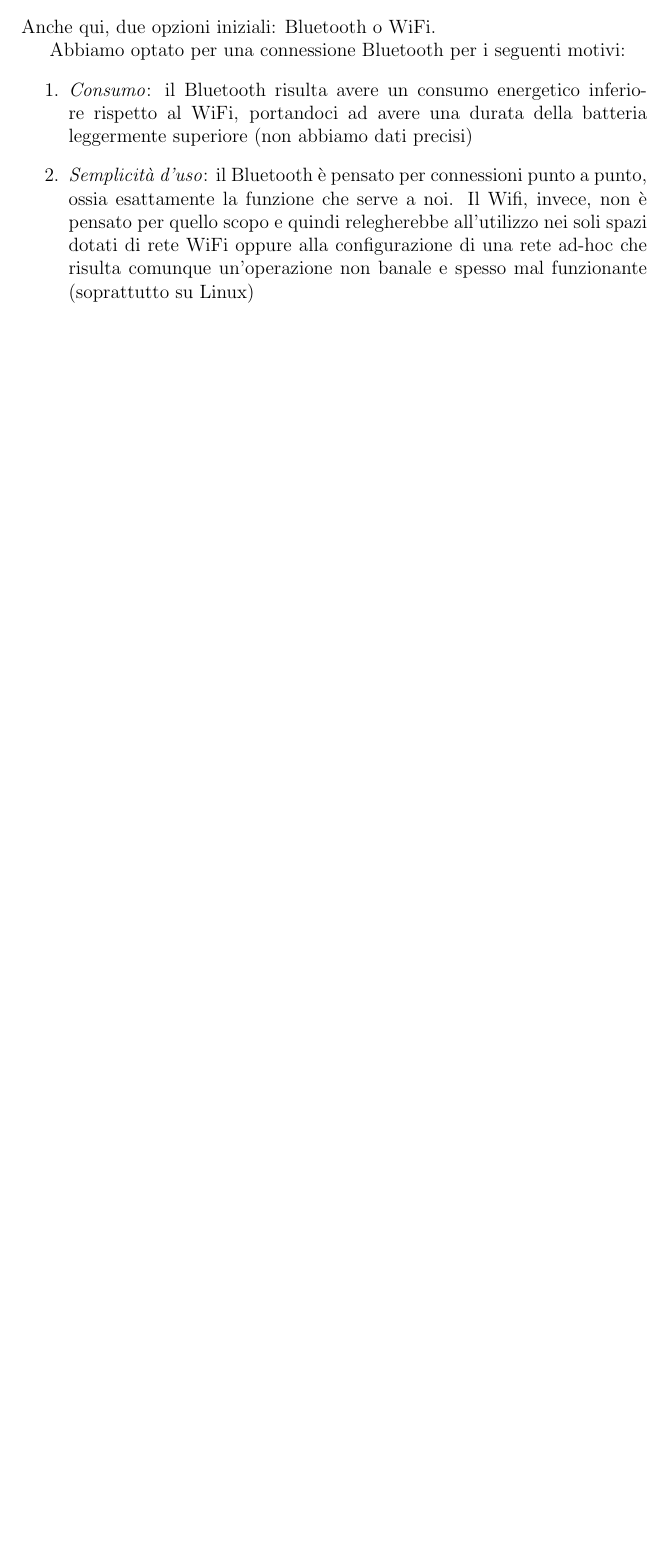
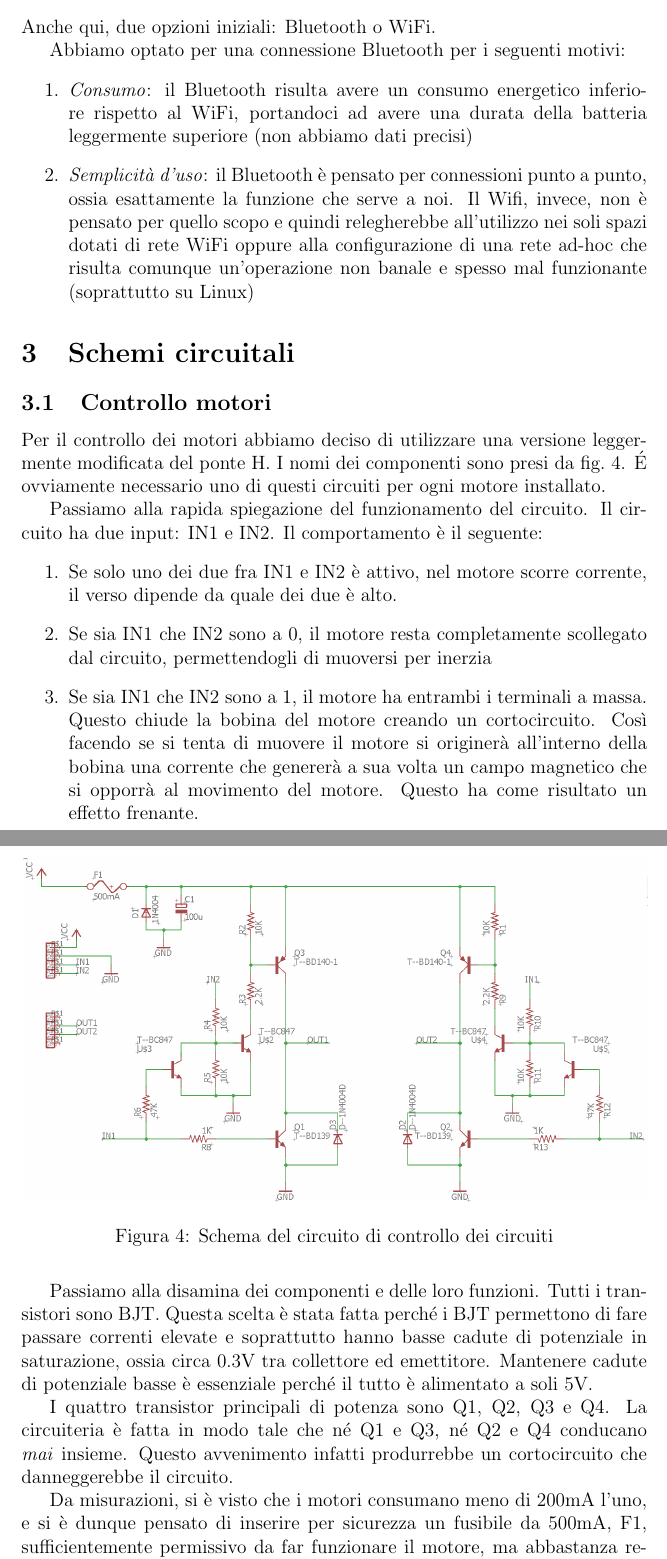
Before and after one commit to Tosa95/R2Pi0_Doc, a LaTeX document (relazione_r2pi0.tex): part of page 6 of 6 before the commit and two parts of pages 6 and 7 of 8 after it, the two joined at a grey line, cut so that both start at the same text, the shorter picture padded with empty space. Compiled offline with pdfLaTeX.

Commit message:
continuing

```diff
--- a/relazione_r2pi0.tex
+++ b/relazione_r2pi0.tex
@@ -103,3 +103,27 @@ Abbiamo optato per una connessione Bluetooth per i seguenti motivi:
 \item \emph{Semplicità d'uso}: il Bluetooth è pensato per connessioni punto a punto, ossia esattamente la funzione che serve a noi. Il Wifi, invece, non è pensato per quello scopo e quindi relegherebbe all'utilizzo nei soli spazi dotati di rete WiFi oppure alla configurazione di una rete ad-hoc che risulta comunque un'operazione non banale e spesso mal funzionante (soprattutto su Linux)
 \end{enumerate}
 
+\section{Schemi circuitali}
+\subsection{Controllo motori}
+Per il controllo dei motori abbiamo deciso di utilizzare una versione leggermente modificata del ponte H. I nomi dei componenti sono presi da \cref{fig:ponteH}. \'E ovviamente necessario uno di questi circuiti per ogni motore installato.
+
+\begin{figure}[h]
+\includegraphics[width=\textwidth]{SchemaH}
+\centering
+\caption{Schema del circuito di controllo dei circuiti}
+\label{fig:ponteH}
+\end{figure}
+
+Passiamo alla rapida spiegazione del funzionamento del circuito. Il circuito ha due input: IN1 e IN2. Il comportamento è il seguente:
+\begin{enumerate}
+\item Se solo uno dei due fra IN1 e IN2 è attivo, nel motore scorre corrente, il verso dipende da quale dei due è alto.
+\item Se sia IN1 che IN2 sono a 0, il motore resta completamente scollegato dal circuito, permettendogli di muoversi per inerzia
+\item Se sia IN1 che IN2 sono a 1, il motore ha entrambi i terminali a massa. Questo chiude la bobina del motore creando un cortocircuito. Così facendo se si tenta di muovere il motore si originerà all'interno della bobina una corrente che genererà a sua volta un campo magnetico che si opporrà al movimento del motore. Questo ha come risultato un effetto frenante.
+\end{enumerate}
+
+Passiamo alla disamina dei componenti e delle loro funzioni.
+Tutti i transistori sono BJT. Questa scelta è stata fatta perché i BJT permettono di fare passare correnti elevate e soprattutto hanno basse cadute di potenziale in saturazione, ossia circa 0.3V tra collettore ed emettitore. Mantenere cadute di potenziale basse è essenziale perché il tutto è alimentato a soli 5V.
+
+I quattro transistor principali di potenza sono Q1, Q2, Q3 e Q4. La circuiteria è fatta in modo tale che né Q1 e Q3, né Q2 e Q4 conducano \emph{mai} insieme. Questo avvenimento infatti produrrebbe un cortocircuito che danneggerebbe il circuito.
+
+Da misurazioni, si è visto che i motori consumano meno di 200mA l'uno, e si è dunque pensato di inserire per sicurezza un fusibile da 500mA, F1, sufficientemente permissivo da far funzionare il motore, ma abbastanza restrittivo per evitare di bruciare l'alimentatore in caso di corto, che comunque, salvo manomissioni, non dovrebbe avvenire.
```
Also changed, not shown: images/SchemaH.png (added), relazione_r2pi0.pdf, relazione_r2pi0.tex (27 more changed lines), 3 other files.
